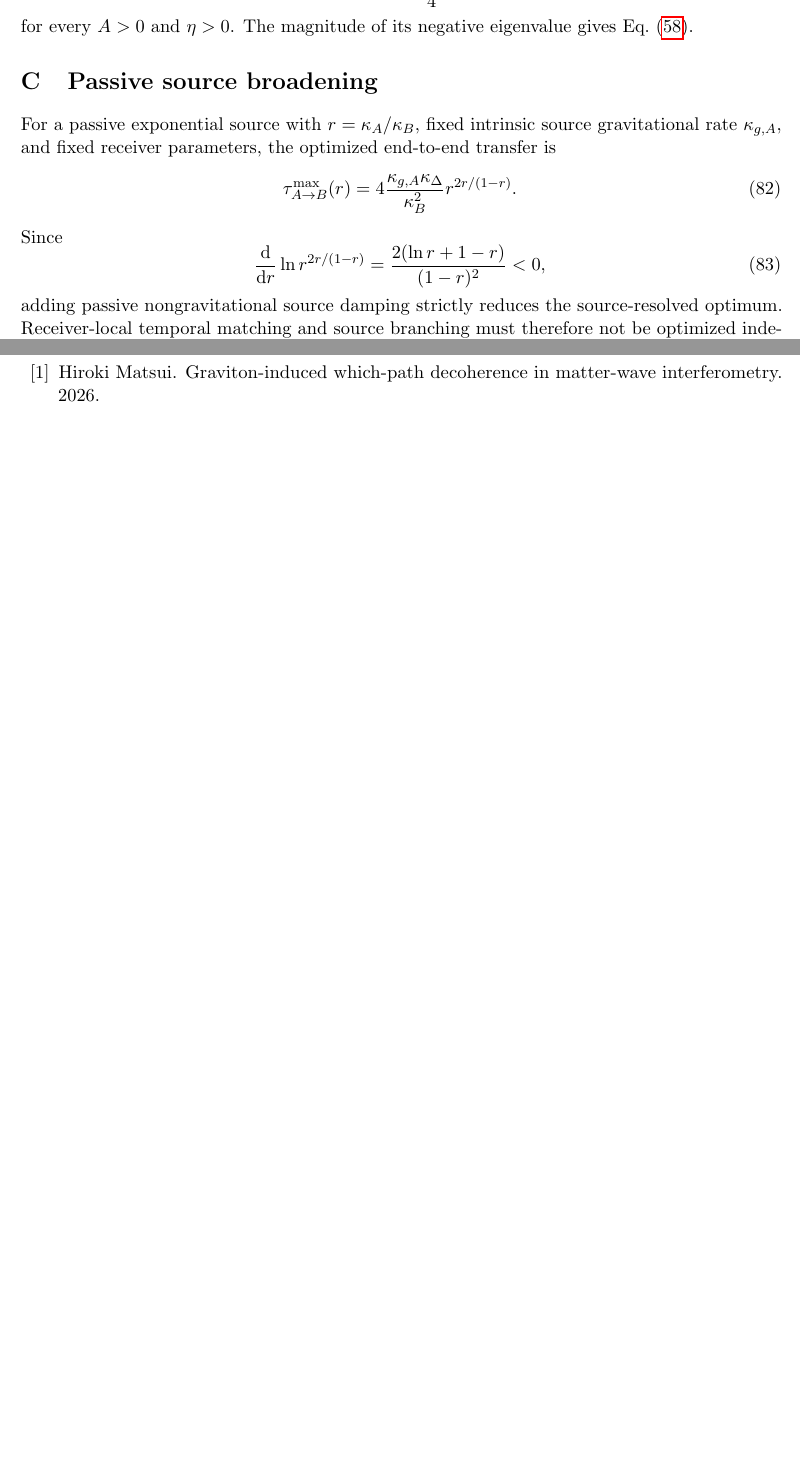
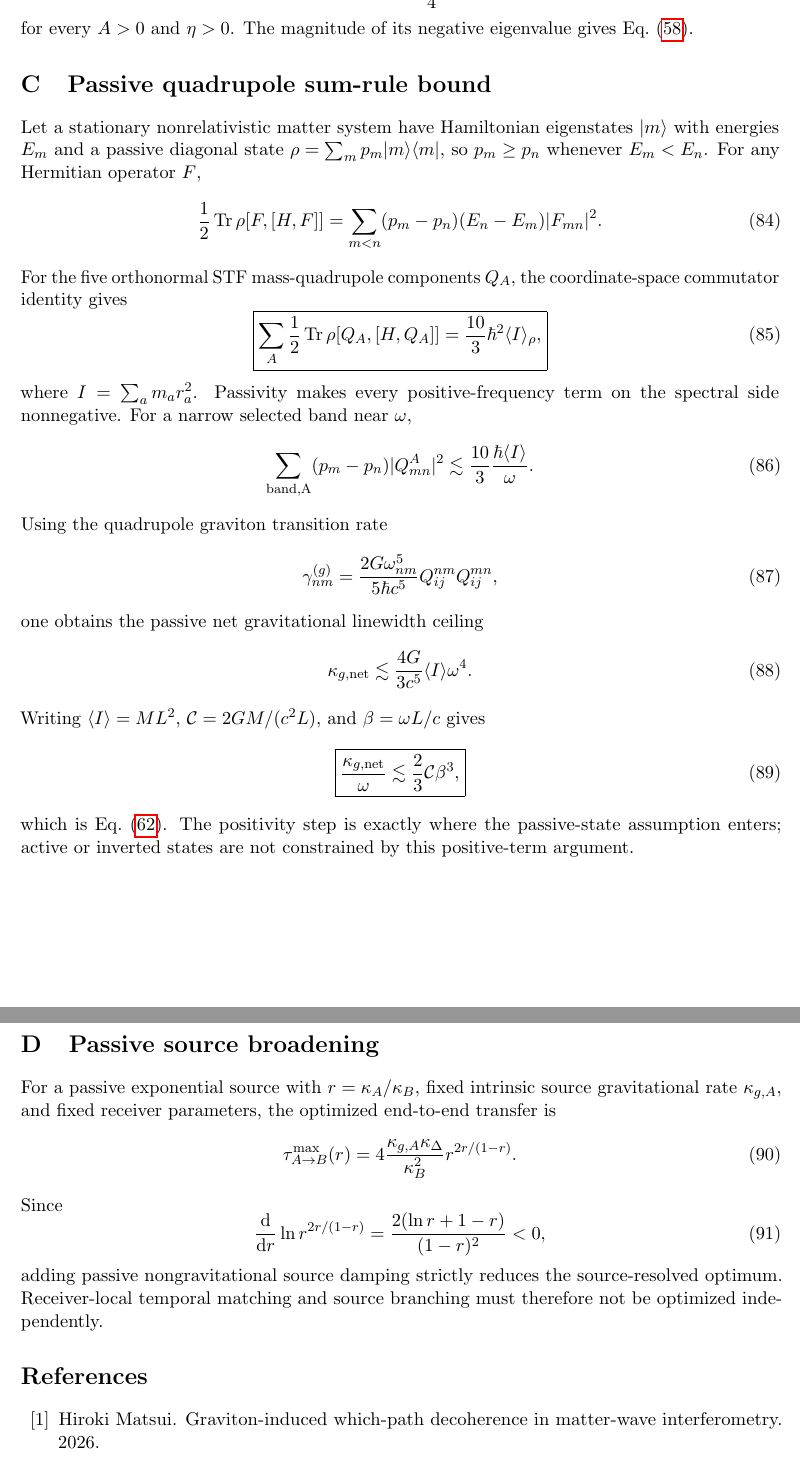
Before and after one commit to Kajin-0/gedanken, a LaTeX paper (experiments/01-causal-quantum-branch-information/manuscript_v7/main.tex): two parts of pages 13 and 14 of 14 before the commit and two parts of pages 14 and 15 of 16 after it, joined at a grey line, cut so that both start at the same text, the shorter picture padded with empty space. Compiled offline with pdfLaTeX.

Commit message:
Tighten V7 precursor timing and make passive bound self-contained

```diff
--- a/experiments/01-causal-quantum-branch-information/manuscript_v7/main.tex
+++ b/experiments/01-causal-quantum-branch-information/manuscript_v7/main.tex
@@ -711,7 +732,46 @@ Its determinant is
 \end{equation}
 for every $A>0$ and $\eta>0$. The magnitude of its negative eigenvalue gives Eq.~\eqref{eq:exactN}.
 
+\section{Passive quadrupole sum-rule bound}
+\label{app:sumrule}
+
+Let a stationary nonrelativistic matter system have Hamiltonian eigenstates $|m\rangle$ with energies $E_m$ and a passive diagonal state $\rho=\sum_m p_m|m\rangle\langle m|$, so $p_m\ge p_n$ whenever $E_m<E_n$. For any Hermitian operator $F$,
+\begin{equation}
+\frac12\Tr\rho[F,[H,F]]
+=\sum_{m<n}(p_m-p_n)(E_n-E_m)|F_{mn}|^2.
+\end{equation}
+For the five orthonormal STF mass-quadrupole components $Q_A$, the coordinate-space commutator identity gives
+\begin{equation}
+\boxed{
+\sum_A\frac12\Tr\rho[Q_A,[H,Q_A]]
+=\frac{10}{3}\hbar^2\langle I\rangle_\rho,}
+\end{equation}
+where $I=\sum_a m_a r_a^2$. Passivity makes every positive-frequency term on the spectral side nonnegative. For a narrow selected band near $\omega$,
+\begin{equation}
+\sum_{\rm band,A}(p_m-p_n)|Q^A_{mn}|^2
+\lesssim\frac{10}{3}\frac{\hbar\langle I\rangle}{\omega}.
+\end{equation}
+Using the quadrupole graviton transition rate
+\begin{equation}
+\gamma_{nm}^{(g)}
+=\frac{2G\omega_{nm}^5}{5\hbar c^5}
+Q_{ij}^{nm}Q_{ij}^{mn},
+\end{equation}
+one obtains the passive net gravitational linewidth ceiling
+\begin{equation}
+\kappa_{g,\rm net}
+\lesssim\frac{4G}{3c^5}\langle I\rangle\omega^4.
+\end{equation}
+Writing $\langle I\rangle=ML^2$, $\Ccal=2GM/(c^2L)$, and $\beta=\omega L/c$ gives
+\begin{equation}
+\boxed{
+\frac{\kappa_{g,\rm net}}{\omega}
+\lesssim\frac23\Ccal\beta^3,}
+\end{equation}
+which is Eq.~\eqref{eq:sumrule}. The positivity step is exactly where the passive-state assumption enters; active or inverted states are not constrained by this positive-term argument.
+
 \section{Passive source broadening}
+\label{app:broadening}
 
 For a passive exponential source with $r=\kappa_A/\kappa_B$, fixed intrinsic source gravitational rate $\kappa_{g,A}$, and fixed receiver parameters, the optimized end-to-end transfer is
 \begin{equation}
```
Also changed, not shown: experiments/01-causal-quantum-branch-information/manuscript_v7/main.tex (49 more changed lines).
